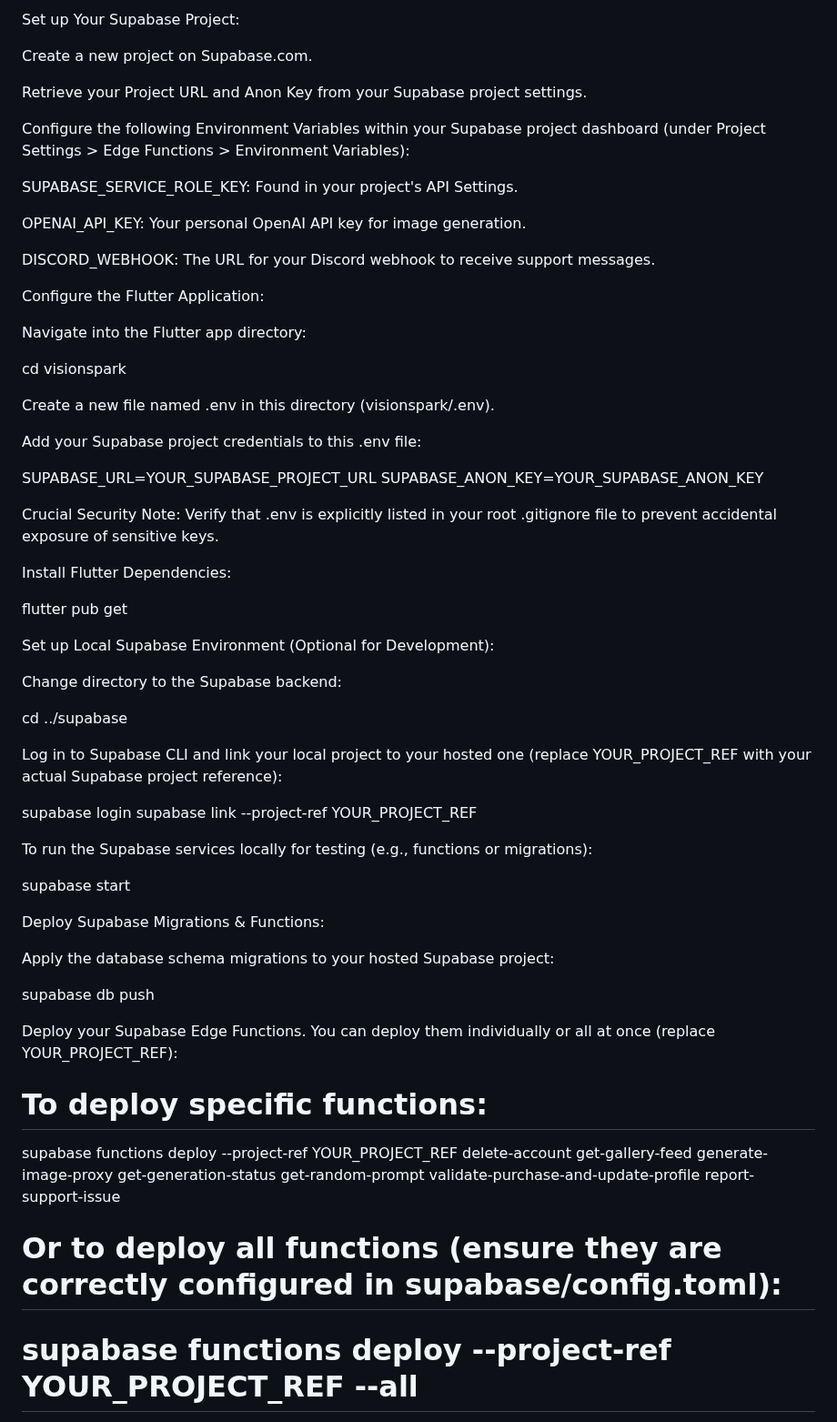
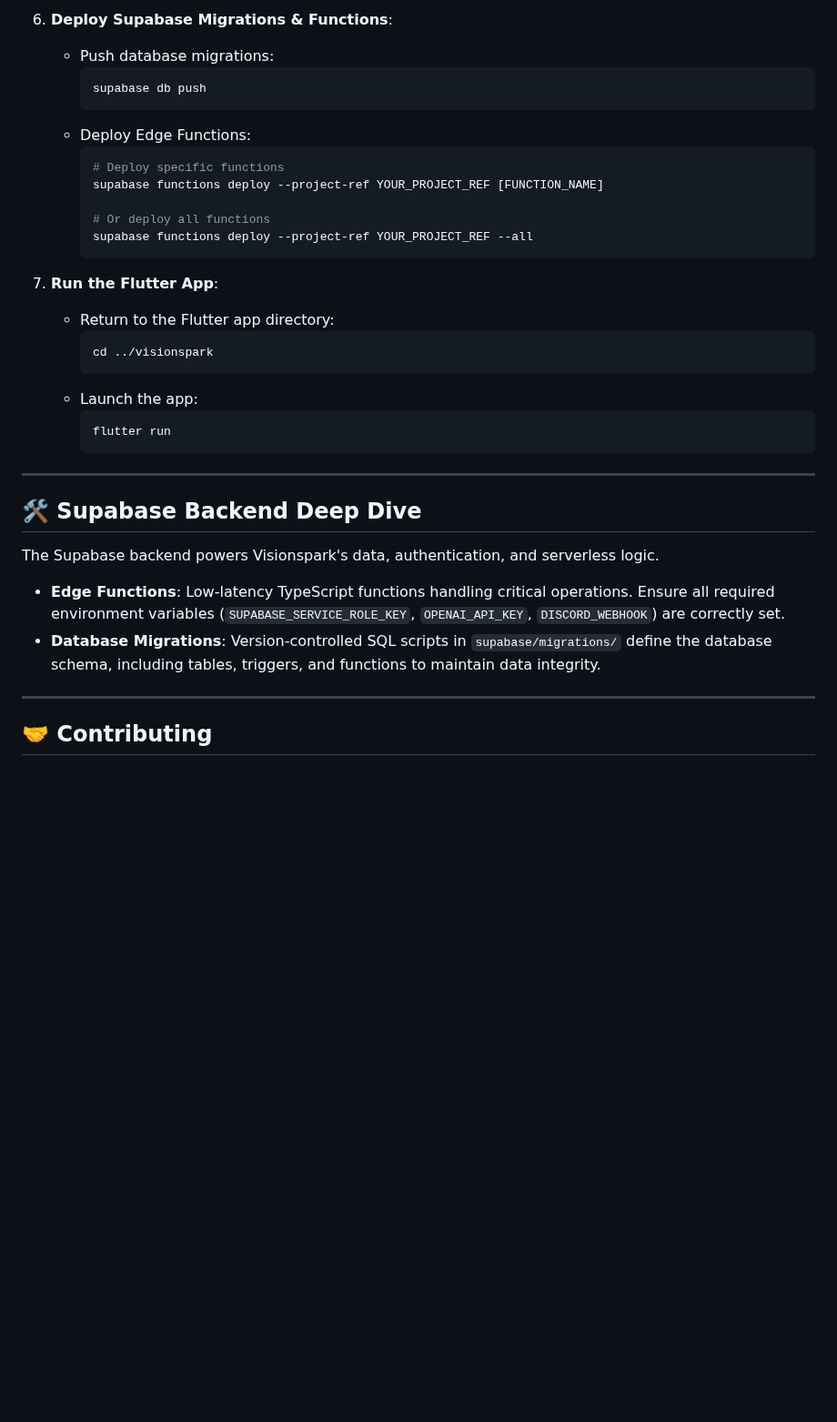
Before and after one commit to RustyCMD/Visionspark, a Markdown page: README.md, the part around one of its changes. Shown at 91% size. Rendered like a GitHub page; blank space fills up the shorter version.

````diff
--- a/README.md
+++ b/README.md
@@ -156,63 +153,38 @@ cd Visionspark
 
-Set up Your Supabase Project:
+6.  **Deploy Supabase Migrations & Functions**:
+    -   Push database migrations:
+        ```bash
+        supabase db push
+        ```
+    -   Deploy Edge Functions:
+        ```bash
+        # Deploy specific functions
+        supabase functions deploy --project-ref YOUR_PROJECT_REF [FUNCTION_NAME]
 
-Create a new project on Supabase.com.
+        # Or deploy all functions
+        supabase functions deploy --project-ref YOUR_PROJECT_REF --all
+        ```
 
-Retrieve your Project URL and Anon Key from your Supabase project settings.
+7.  **Run the Flutter App**:
+    -   Return to the Flutter app directory:
+        ```bash
+        cd ../visionspark
+        ```
+    -   Launch the app:
+        ```bash
+        flutter run
+        ```
 
-Configure the following Environment Variables within your Supabase project dashboard (under Project Settings > Edge Functions > Environment Variables):
+---
 
-SUPABASE_SERVICE_ROLE_KEY: Found in your project's API Settings.
+## 🛠️ Supabase Backend Deep Dive
 
-OPENAI_API_KEY: Your personal OpenAI API key for image generation.
+The Supabase backend powers Visionspark's data, authentication, and serverless logic.
 
-DISCORD_WEBHOOK: The URL for your Discord webhook to receive support messages.
+-   **Edge Functions**: Low-latency TypeScript functions handling critical operations. Ensure all required environment variables (`SUPABASE_SERVICE_ROLE_KEY`, `OPENAI_API_KEY`, `DISCORD_WEBHOOK`) are correctly set.
+-   **Database Migrations**: Version-controlled SQL scripts in `supabase/migrations/` define the database schema, including tables, triggers, and functions to maintain data integrity.
 
-Configure the Flutter Application:
+---
 
-Navigate into the Flutter app directory:
+## 🤝 Contributing
 
-cd visionspark
-
-Create a new file named .env in this directory (visionspark/.env).
-
-Add your Supabase project credentials to this .env file:
-
-SUPABASE_URL=YOUR_SUPABASE_PROJECT_URL
-SUPABASE_ANON_KEY=YOUR_SUPABASE_ANON_KEY
-
-Crucial Security Note: Verify that .env is explicitly listed in your root .gitignore file to prevent accidental exposure of sensitive keys.
-
-Install Flutter Dependencies:
-
-flutter pub get
-
-Set up Local Supabase Environment (Optional for Development):
-
-Change directory to the Supabase backend:
-
-cd ../supabase
-
-Log in to Supabase CLI and link your local project to your hosted one (replace YOUR_PROJECT_REF with your actual Supabase project reference):
-
-supabase login
-supabase link --project-ref YOUR_PROJECT_REF
-
-To run the Supabase services locally for testing (e.g., functions or migrations):
-
-supabase start
-
-Deploy Supabase Migrations & Functions:
-
-Apply the database schema migrations to your hosted Supabase project:
-
-supabase db push
-
-Deploy your Supabase Edge Functions. You can deploy them individually or all at once (replace YOUR_PROJECT_REF):
-
-# To deploy specific functions:
-supabase functions deploy --project-ref YOUR_PROJECT_REF delete-account get-gallery-feed generate-image-proxy get-generation-status get-random-prompt validate-purchase-and-update-profile report-support-issue
-
-# Or to deploy all functions (ensure they are correctly configured in supabase/config.toml):
-# supabase functions deploy --project-ref YOUR_PROJECT_REF --all
-
````
Also changed, not shown: other parts of README.md (+128 -153 lines).
